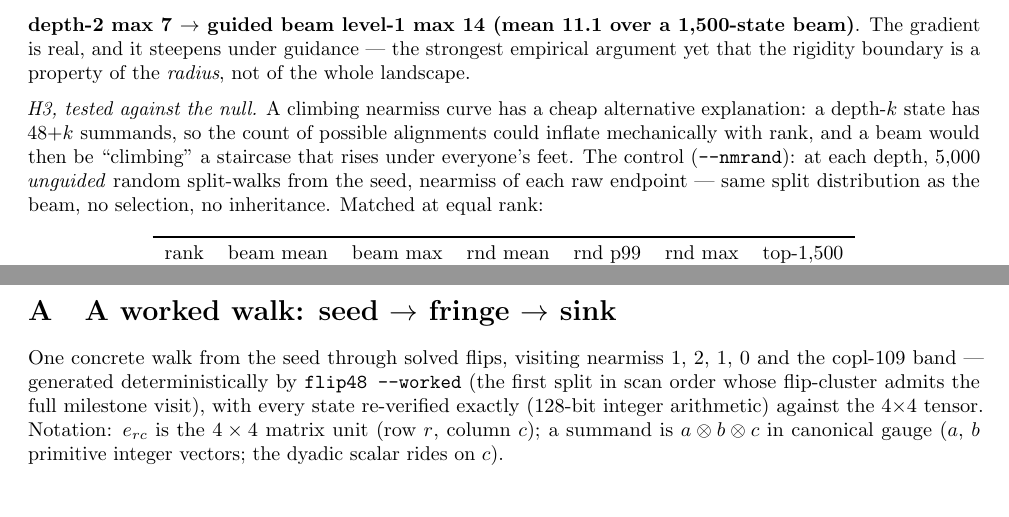
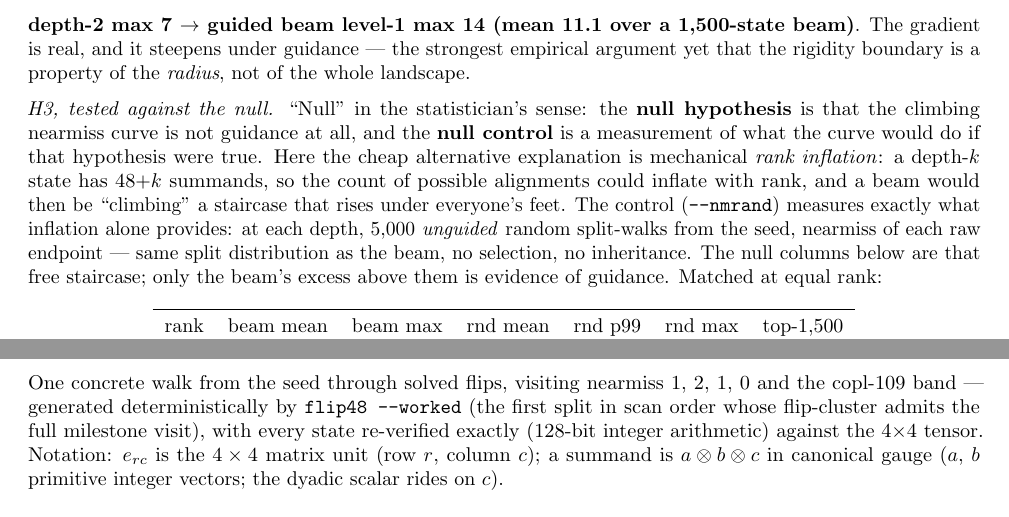
Before and after one commit to gsidebottom/logic, a LaTeX document (doc/matmul_flower_paper.tex): two parts of pages 4 and 6 of 7, joined at a grey line, cut so that both start at the same text. Compiled offline with pdfLaTeX.

Commit message:
doc: flower paper — define 'null' at first use (H3 control section)
The term was used (tested against the null, beam/null ratio)
without definition. Now stated in the statistician's sense: null
hypothesis = the nearmiss curve is mere rank inflation, not
guidance; null control = the measurement of what the curve does
under that hypothesis (--nmrand unguided walks, same split
distribution, no selection); the null columns are the free
staircase and only the excess above them evidences guidance.

Co-Authored-By: Claude Fable 5 <noreply@anthropic.com>

```diff
--- a/doc/matmul_flower_paper.tex
+++ b/doc/matmul_flower_paper.tex
@@ -199,15 +199,21 @@ the rigidity boundary is a property of the \emph{radius}, not of the
 whole landscape.
 
 \medskip
-\noindent\emph{H3, tested against the null.} A climbing nearmiss
-curve has a cheap alternative explanation: a depth-$k$ state has
+\noindent\emph{H3, tested against the null.} ``Null'' in the
+statistician's sense: the \textbf{null hypothesis} is that the
+climbing nearmiss curve is not guidance at all, and the
+\textbf{null control} is a measurement of what the curve would do
+if that hypothesis were true. Here the cheap alternative explanation
+is mechanical \emph{rank inflation}: a depth-$k$ state has
 $48{+}k$ summands, so the count of possible alignments could inflate
-mechanically with rank, and a beam would then be ``climbing'' a
-staircase that rises under everyone's feet. The control
-(\texttt{--nmrand}): at each depth, 5{,}000 \emph{unguided} random
-split-walks from the seed, nearmiss of each raw endpoint --- same
-split distribution as the beam, no selection, no inheritance. Matched
-at equal rank:
+with rank, and a beam would then be ``climbing'' a staircase that
+rises under everyone's feet. The control (\texttt{--nmrand})
+measures exactly what inflation alone provides: at each depth,
+5{,}000 \emph{unguided} random split-walks from the seed, nearmiss
+of each raw endpoint --- same split distribution as the beam, no
+selection, no inheritance. The null columns below are that free
+staircase; only the beam's excess above them is evidence of
+guidance. Matched at equal rank:
 
 \begin{center}
 \begin{tabular}{ccccccc}
```
Also changed, not shown: doc/matmul_flower_paper.md (+12 -6 lines), doc/matmul_flower_paper.pdf.
